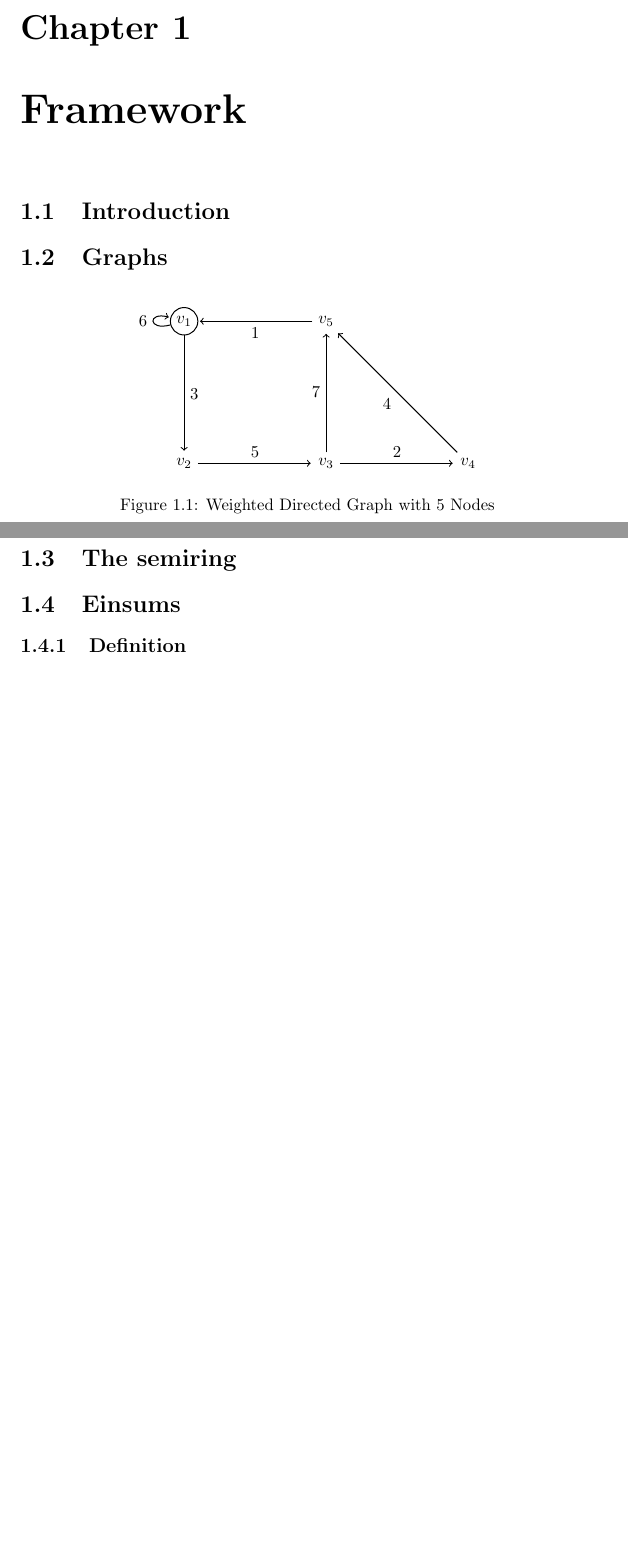
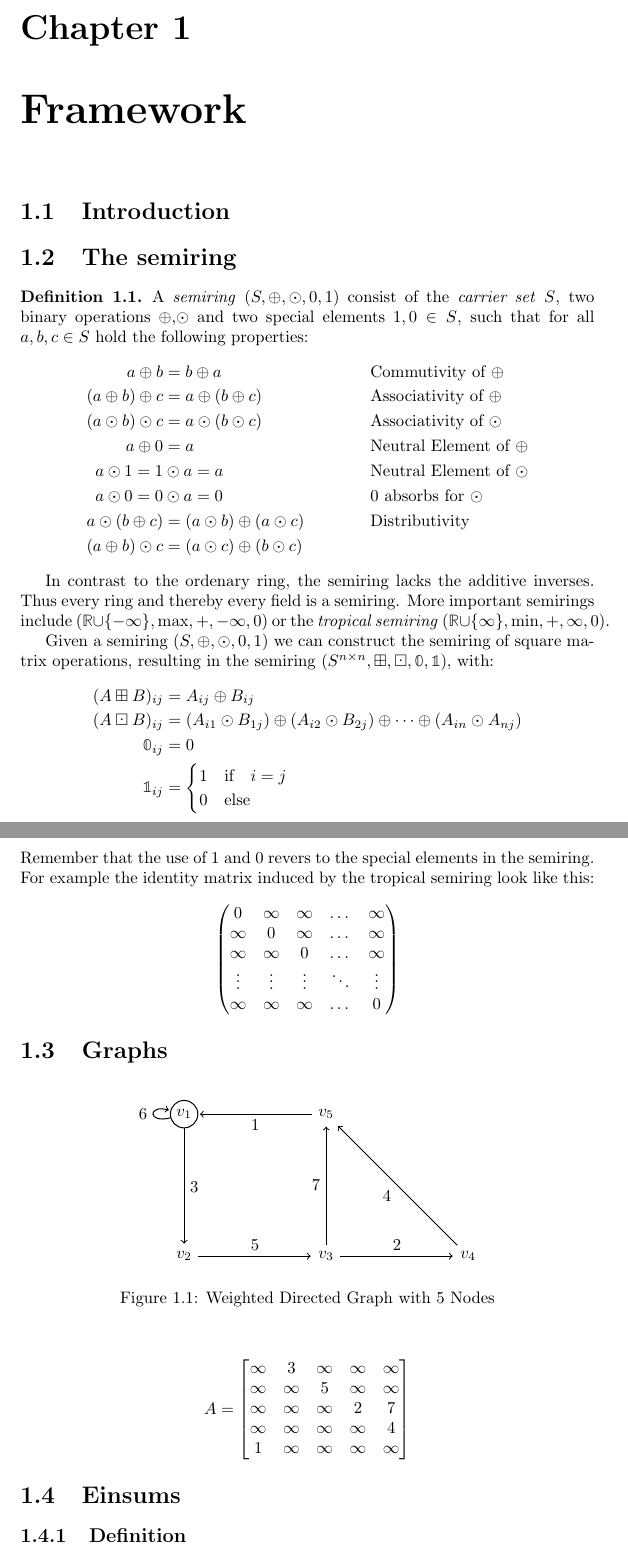
Before and after one commit to Mioriarty/bachelor-thesis, a LaTeX thesis (main.tex, which reads framework/framework.tex): two parts of pages 3 and 4 of 7, joined at a grey line, cut so that both start at the same text, the shorter picture padded with empty space. Compiled offline with pdfLaTeX.

Commit message:
add semiring definition

```diff
--- a/framework/framework.tex
+++ b/framework/framework.tex
@@ -1,5 +1,44 @@
 \chapter{Framework}
 \section{Introduction}
+
+\section{The semiring}
+\begin{definition}
+    A \textit{semiring} $(S, \oplus, \odot, 0, 1)$ consist of the \textit{carrier set} $S$, two binary operations $\oplus$,$\odot$ and two special elements $1, 0 \in S$, such that for all $a, b, c \in S$ hold the following properties:
+    \begin{align*}
+        a \oplus b &= b \oplus a &&\textrm{Commutivity of $\oplus$}\\
+        (a \oplus b) \oplus c &= a \oplus (b \oplus c) &&\textrm{Associativity of $\oplus$}\\
+        (a \odot b) \odot c &= a \odot (b \odot c) &&\textrm{Associativity of $\odot$}\\
+        a \oplus 0 &= a &&\textrm{Neutral Element of $\oplus$}\\
+        a \odot 1 = 1 &\odot a = a &&\textrm{Neutral Element of $\odot$}\\
+        a \odot 0 = 0 &\odot a = 0 &&\textrm{0 absorbs for $\odot$}\\
+        a \odot (b \oplus c) &= (a \odot b) \oplus (a \odot c) &&\textrm{Distributivity}\\
+        (a \oplus b) \odot c &= (a \odot c) \oplus (b \odot c)
+    \end{align*}
+\end{definition}
+In contrast to the ordenary ring, the semiring lacks the additive inverses. Thus every ring and thereby every field is a semiring. More important semirings include $(\R \cup \{-\infty\}, \max, +, -\infty, 0)$ or the \textit{tropical semiring} $(\R \cup \{\infty\}, \min, +, \infty, 0)$.
+
+Given a semiring $(S, \oplus, \odot, 0, 1)$ we can construct the semiring of square matrix operations, resulting in the semiring $(S^{n \times n}, \boxplus, \boxdot, \zeromat, \imat)$, with:
+\begin{align*}
+    (A \boxplus B)_{ij} &= A_{ij} \oplus B_{ij}\\
+    (A \boxdot B)_{ij} &= (A_{i1} \odot B_{1j}) \oplus (A_{i2} \odot B_{2j}) \oplus \dots \oplus (A_{in} \odot A_{nj})\\
+    \zeromat_{ij} &= 0\\
+    \imat_{ij} &= \begin{cases}
+        1 &\textrm{if}\quad i = j\\
+        0 &\textrm{else}
+    \end{cases}
+\end{align*}
+Remember that the use of 1 and 0 revers to the special elements in the semiring. For example the identity matrix induced by the tropical semiring look like this:
+$$
+\left(
+\begin{matrix}
+    0 & \infty & \infty & \dots & \infty\\
+    \infty & 0 & \infty & \dots & \infty\\
+    \infty & \infty & 0 & \dots & \infty\\
+    \vdots & \vdots & \vdots & \ddots & \vdots\\
+    \infty & \infty & \infty & \dots & 0
+\end{matrix}
+\right)
+$$
 \section{Graphs}
 \begin{figure}[ht]
     \centering
@@ -32,7 +71,6 @@
     1 & \infty & \infty & \infty & \infty \\
     \end{bmatrix}
 \end{align*}
-\section{The semiring}
 \section{Einsums}
 \subsection{Definition}
 \subsection{Common examples}
--- a/main.tex
+++ b/main.tex
@@ -3,7 +3,7 @@
 \usepackage{amsmath}
 \usepackage{amsthm}
 \usepackage{amssymb}
-\usepackage{bbm}
+\usepackage{bbold}
 \usepackage{graphicx}
 
 \graphicspath{{images/}}
@@ -13,11 +13,13 @@
 \newtheorem{corollary}[theorem]{Corollary}
 \newtheorem{lemma}[theorem]{Lemma}
 \newtheorem{problem}[theorem]{Problem}
+\newtheorem{definition}[theorem]{Definition}
 
 \newcommand{\R}{\mathbb{R}}
 \newcommand{\N}{\mathbb{N}}
 \renewcommand{\d}{\,\mathrm{d}}
-\newcommand{\imat}{\mathbbm{1}}
+\newcommand{\imat}{\mathbb{1}}
+\newcommand{\zeromat}{\mathbb{0}}
 \newcommand{\sprod}[2]{\left\langle #1 \middle| #2 \right\rangle}
 \newcommand{\powerset}{\mathcal{P}}
 
```
